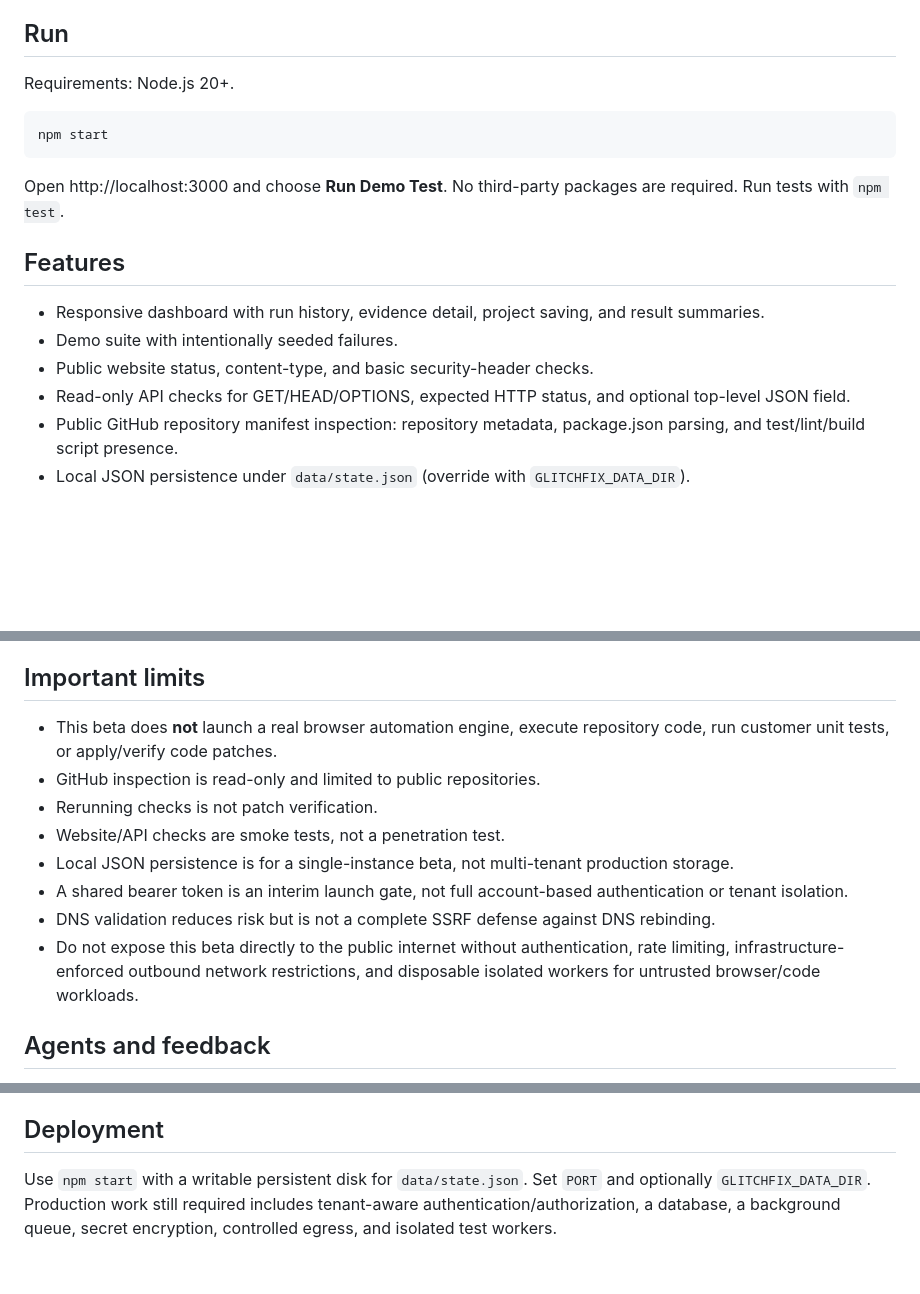
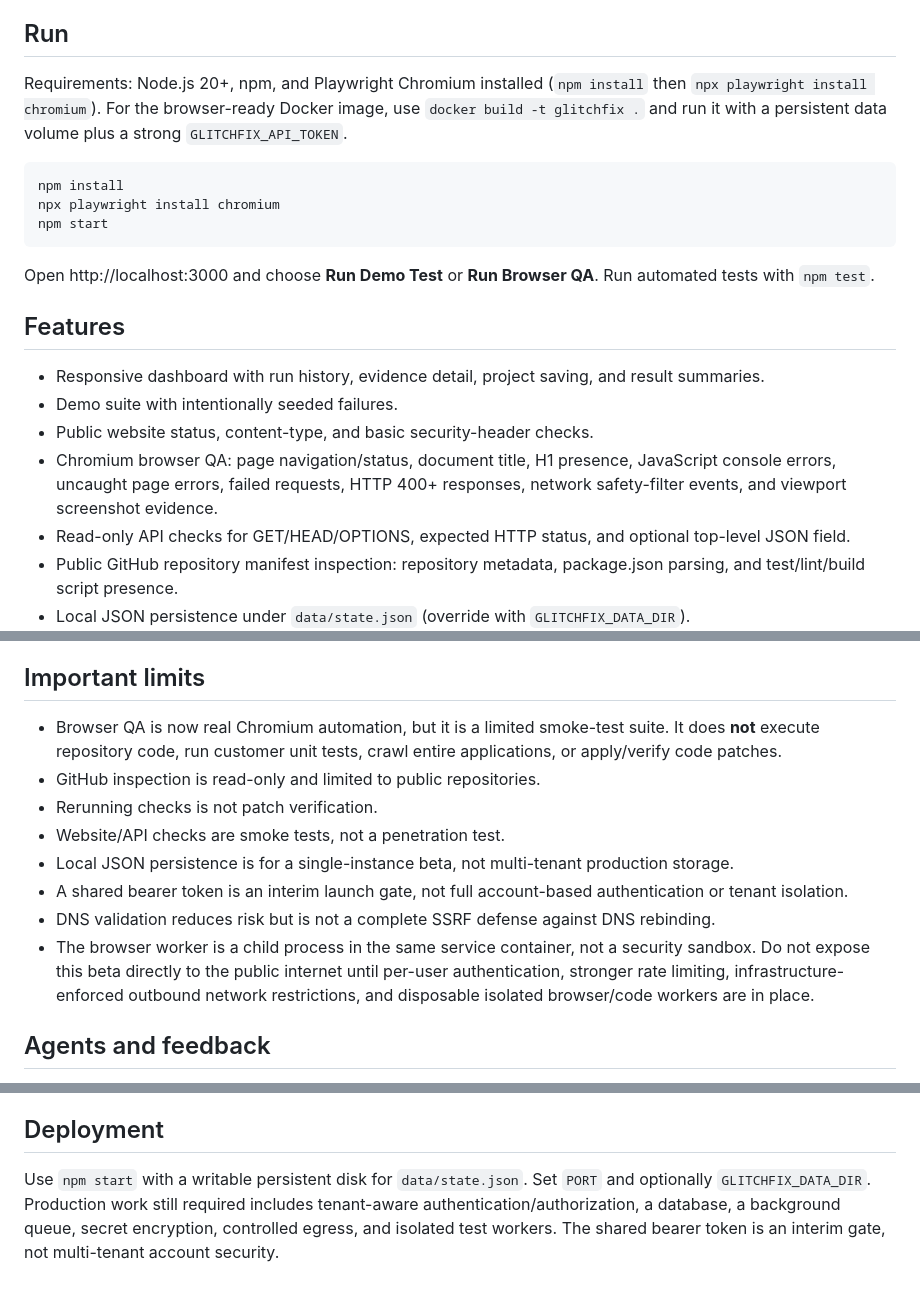
Before and after one commit to Cptnscruffybeard/GlitchFix, a Markdown page: README.md, 3 parts joined by grey strips. Rendered like a GitHub page; blank space fills up the shorter version.

Commit message:
Document Chromium browser QA, installation, evidence, and remaining launch risks

````diff
--- a/README.md
+++ b/README.md
@@ -4,19 +4,22 @@ GlitchFix is a runnable beta for automated QA checks of public websites, safe re
 
 ## Run
 
-Requirements: Node.js 20+.
+Requirements: Node.js 20+, npm, and Playwright Chromium installed (`npm install` then `npx playwright install chromium`). For the browser-ready Docker image, use `docker build -t glitchfix .` and run it with a persistent data volume plus a strong `GLITCHFIX_API_TOKEN`.
 
 ```bash
+npm install
+npx playwright install chromium
 npm start
 ```
 
-Open http://localhost:3000 and choose **Run Demo Test**. No third-party packages are required. Run tests with `npm test`.
+Open http://localhost:3000 and choose **Run Demo Test** or **Run Browser QA**. Run automated tests with `npm test`.
 
 ## Features
 
 - Responsive dashboard with run history, evidence detail, project saving, and result summaries.
 - Demo suite with intentionally seeded failures.
 - Public website status, content-type, and basic security-header checks.
+- Chromium browser QA: page navigation/status, document title, H1 presence, JavaScript console errors, uncaught page errors, failed requests, HTTP 400+ responses, network safety-filter events, and viewport screenshot evidence.
 - Read-only API checks for GET/HEAD/OPTIONS, expected HTTP status, and optional top-level JSON field.
 - Public GitHub repository manifest inspection: repository metadata, package.json parsing, and test/lint/build script presence.
 - Local JSON persistence under `data/state.json` (override with `GLITCHFIX_DATA_DIR`).
@@ -33,14 +36,14 @@ Open http://localhost:3000 and choose **Run Demo Test**. No third-party packages
 
 ## Important limits
 
-- This beta does **not** launch a real browser automation engine, execute repository code, run customer unit tests, or apply/verify code patches.
+- Browser QA is now real Chromium automation, but it is a limited smoke-test suite. It does **not** execute repository code, run customer unit tests, crawl entire applications, or apply/verify code patches.
 - GitHub inspection is read-only and limited to public repositories.
 - Rerunning checks is not patch verification.
 - Website/API checks are smoke tests, not a penetration test.
 - Local JSON persistence is for a single-instance beta, not multi-tenant production storage.
 - A shared bearer token is an interim launch gate, not full account-based authentication or tenant isolation.
 - DNS validation reduces risk but is not a complete SSRF defense against DNS rebinding.
-- Do not expose this beta directly to the public internet without authentication, rate limiting, infrastructure-enforced outbound network restrictions, and disposable isolated workers for untrusted browser/code workloads.
+- The browser worker is a child process in the same service container, not a security sandbox. Do not expose this beta directly to the public internet until per-user authentication, stronger rate limiting, infrastructure-enforced outbound network restrictions, and disposable isolated browser/code workers are in place.
 
 ## Agents and feedback
 
@@ -52,4 +55,4 @@ Set `GLITCHFIX_API_TOKEN` to a long random secret in the hosting provider's secr
 
 ## Deployment
 
-Use `npm start` with a writable persistent disk for `data/state.json`. Set `PORT` and optionally `GLITCHFIX_DATA_DIR`. Production work still required includes tenant-aware authentication/authorization, a database, a background queue, secret encryption, controlled egress, and isolated test workers.
+Use `npm start` with a writable persistent disk for `data/state.json`. Set `PORT` and optionally `GLITCHFIX_DATA_DIR`. Production work still required includes tenant-aware authentication/authorization, a database, a background queue, secret encryption, controlled egress, and isolated test workers. The shared bearer token is an interim gate, not multi-tenant account security.
````
